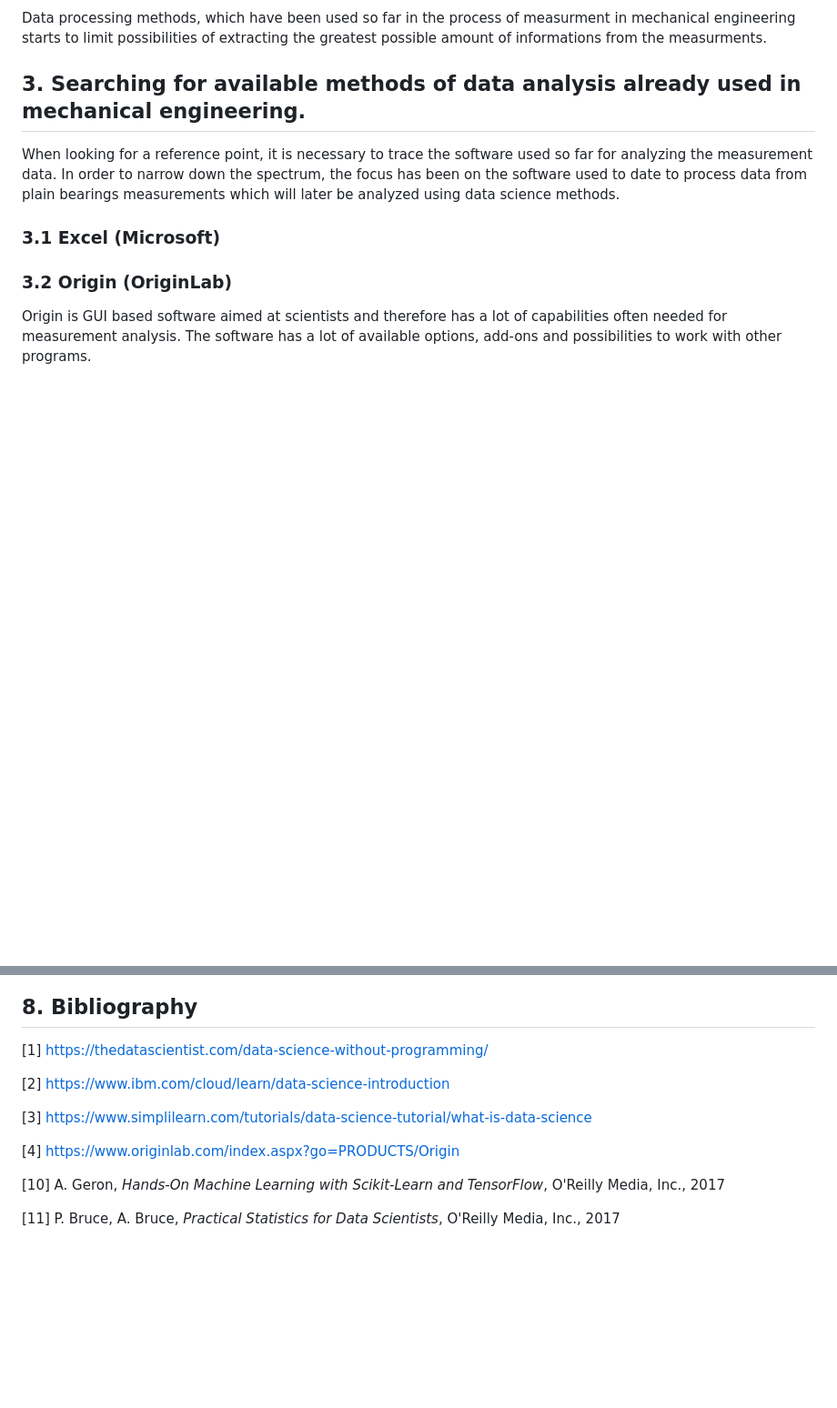
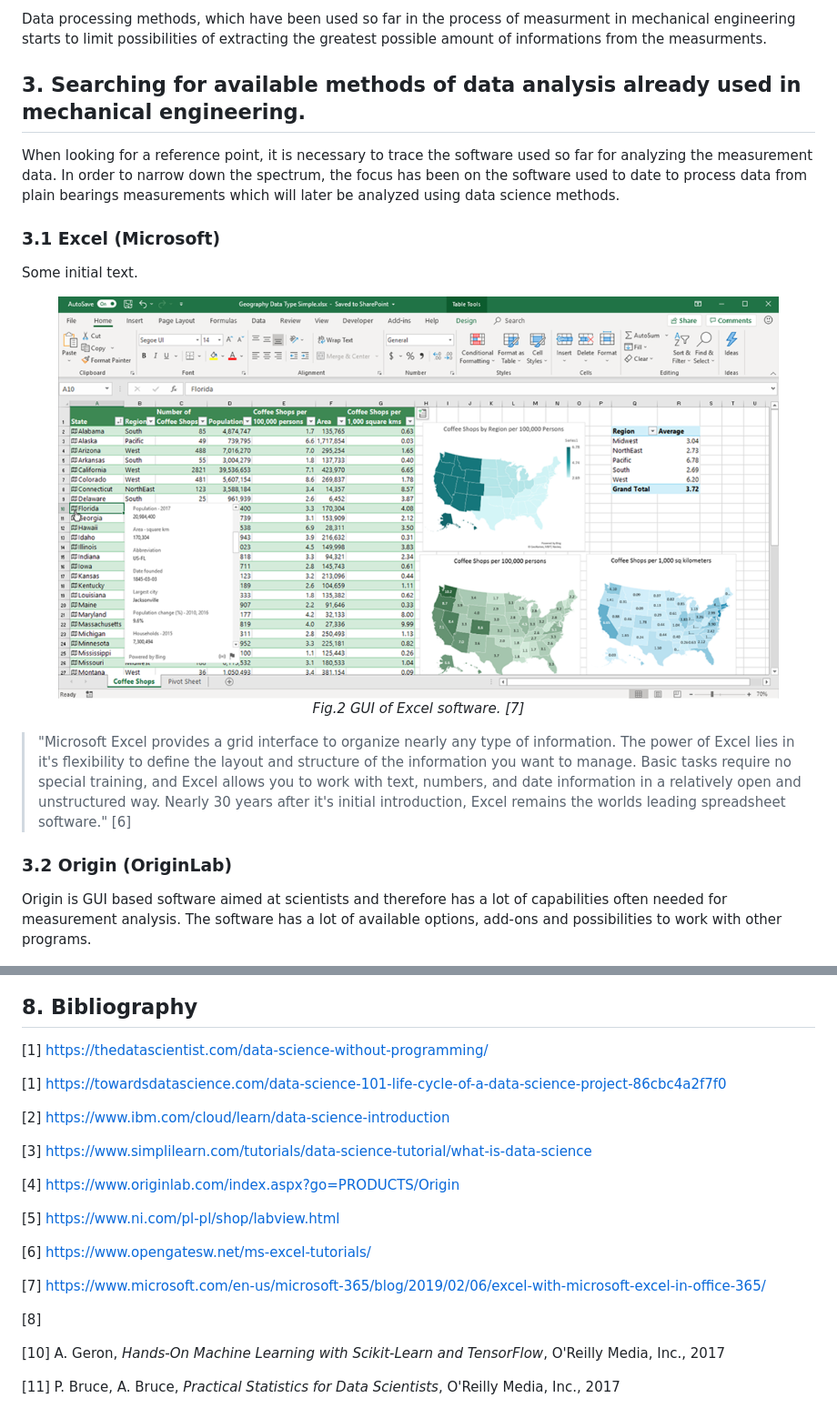
Before and after one commit to wszczawinski/BearingMeasurementAnalysis, a Markdown page: master-thesis.md, 2 parts joined by grey strips. Shown: that part at 91% size. Rendered like a GitHub page; pictures changed too: images/excel.png (added); blank space fills up the shorter version.

```diff
--- a/master-thesis.md
+++ b/master-thesis.md
@@ -57,7 +55,16 @@ When looking for a reference point, it is necessary to trace the software used s
 
 ### 3.1 Excel (Microsoft)
 
+Some initial text.
 
+<figure align="center">
+  <img align="center" src="./images/excel.png" alt="Excel GUI" style="width: 50%;" />
+  <figcaption align = "center">
+    <i>Fig.2 GUI of Excel software. [7]</i>
+  </figcaption>
+</figure>
+
+> "Microsoft Excel provides a grid interface to organize nearly any type of information.  The power of Excel lies in it's flexibility to define the layout and structure of the information you want to manage.  Basic tasks require no special training, and Excel allows you to work with text, numbers, and date information in a relatively open and unstructured way.  Nearly 30 years after it's initial introduction, Excel remains the worlds leading spreadsheet software." [6]
 
 ### 3.2 Origin (OriginLab)
 
@@ -90,12 +134,22 @@ Origin is GUI based software aimed at scientists and therefore has a lot of capa
 
 [1] https://thedatascientist.com/data-science-without-programming/
 
+[1] https://towardsdatascience.com/data-science-101-life-cycle-of-a-data-science-project-86cbc4a2f7f0
+
 [2] https://www.ibm.com/cloud/learn/data-science-introduction
 
 [3] https://www.simplilearn.com/tutorials/data-science-tutorial/what-is-data-science
 
 [4] https://www.originlab.com/index.aspx?go=PRODUCTS/Origin
 
+[5] https://www.ni.com/pl-pl/shop/labview.html
+
+[6] https://www.opengatesw.net/ms-excel-tutorials/
+
+[7] https://www.microsoft.com/en-us/microsoft-365/blog/2019/02/06/excel-with-microsoft-excel-in-office-365/
+
+[8]
+
 [10] A. Geron, _Hands-On Machine Learning with Scikit-Learn and TensorFlow_, O'Reilly Media, Inc., 2017
 
 [11] P. Bruce, A. Bruce, _Practical Statistics for Data Scientists_, O'Reilly Media, Inc., 2017
```
Also changed, not shown: other parts of master-thesis.md (+40 -5 lines), images/labview.png (added).
